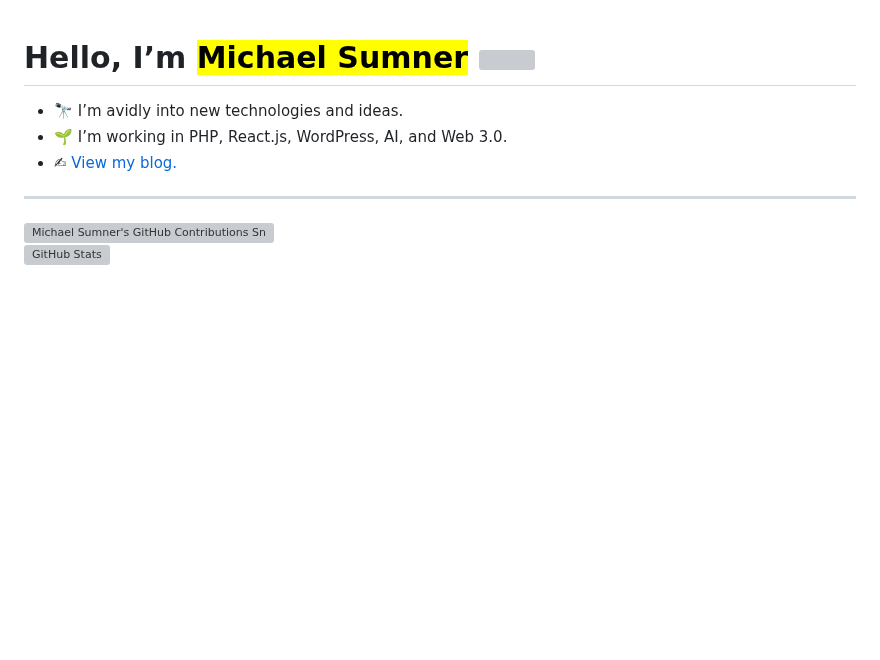
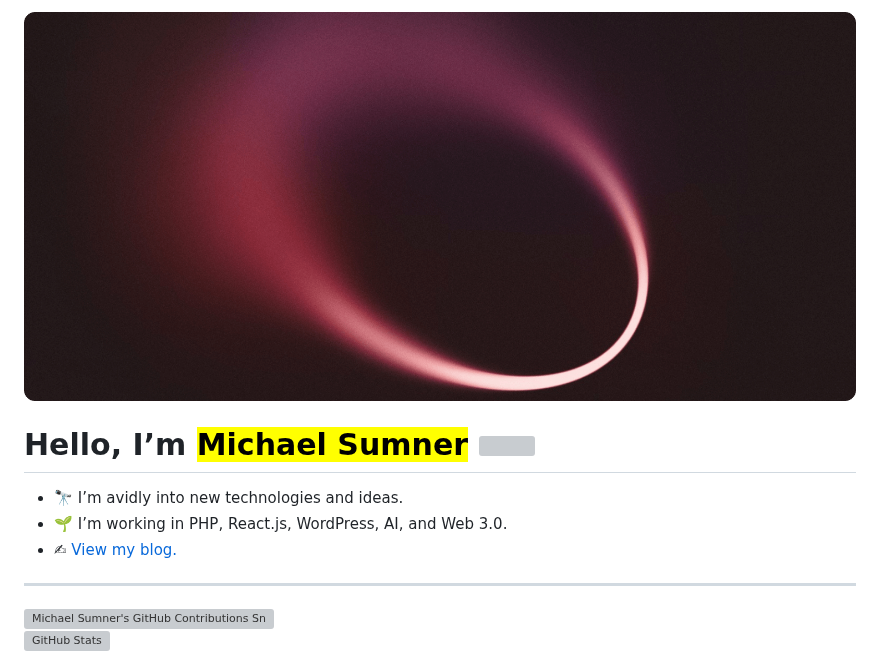
Before and after one commit to michael-sumner/michael-sumner, a Markdown page: README.md, the part around the change. Drawn GitHub-style; pictures changed too: header.png (added); blank space fills up the shorter version; grey boxes are pictures that could not be loaded.

Commit message:
add header image

```diff
--- a/README.md
+++ b/README.md
@@ -1,3 +1,5 @@
+<img alt="red synthwave" src="./header.png" />
+
 # Hello, I’m <mark>Michael Sumner</mark> <img width="30px" src="https://camo.githubusercontent.com/e8e7b06ecf583bc040eb60e44eb5b8e0ecc5421320a92929ce21522dbc34c891/68747470733a2f2f6d656469612e67697068792e636f6d2f6d656469612f6876524a434c467a6361737252346961377a2f67697068792e676966">
 
 - 🔭 I’m avidly into new technologies and ideas.
```
